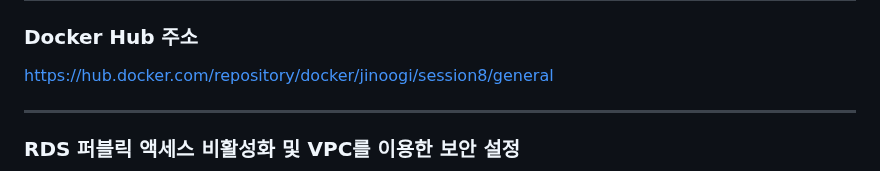
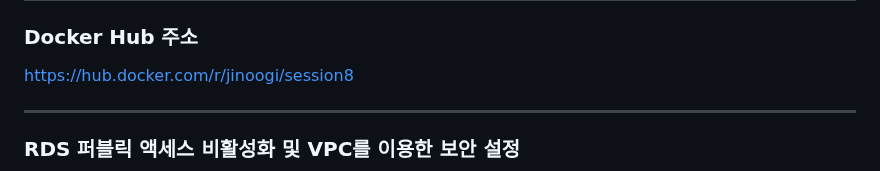
Before and after one commit to jiy0-0nv/YBIGTA_newbie_team_project, a Markdown page: readme.md, the part around the change. Drawn GitHub-style.

Commit message:
Update readme.md
도커허브 url 수정

```diff
--- a/readme.md
+++ b/readme.md
@@ -2,7 +2,7 @@
 
 ### Docker Hub 주소
 
-[https://hub.docker.com/repository/docker/jinoogi/session8/general](https://hub.docker.com/repository/docker/jinoogi/session8/general)
+[https://hub.docker.com/r/jinoogi/session8](https://hub.docker.com/r/jinoogi/session8)
 
 ---
 
```
